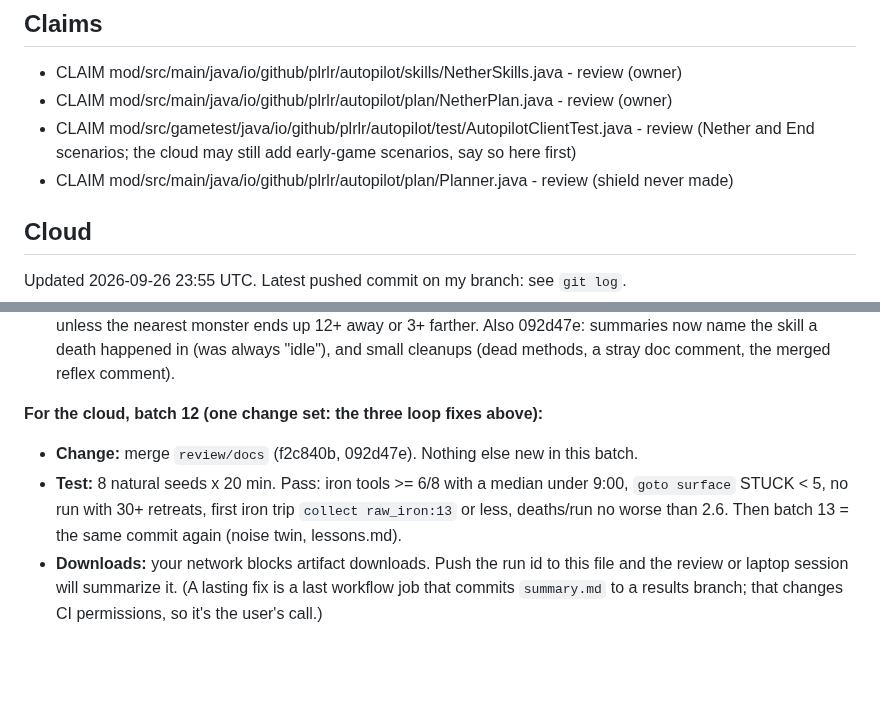
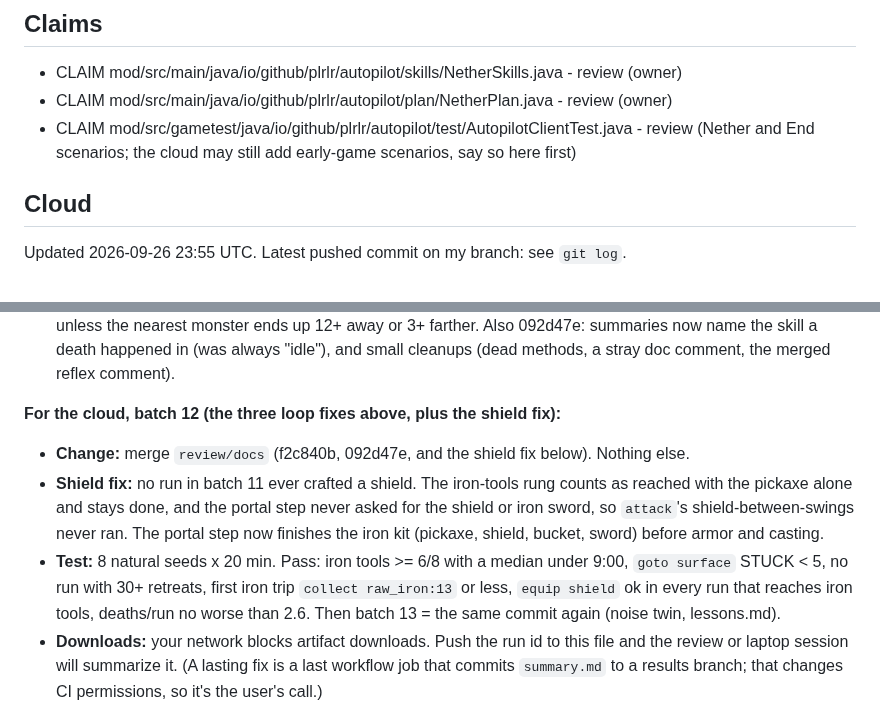
Before and after one commit to Plrlr/mc-autopilot, a Markdown page: docs/coordination.md, 2 parts joined by grey strips. Rendered like a GitHub page; blank space fills up the shorter version.

```diff
--- a/docs/coordination.md
+++ b/docs/coordination.md
@@ -33,7 +33,6 @@ B1, B2, B5, B6 to the cloud; B3/B4 are the user's call.
 - CLAIM mod/src/main/java/io/github/plrlr/autopilot/plan/NetherPlan.java - review (owner)
 - CLAIM mod/src/gametest/java/io/github/plrlr/autopilot/test/AutopilotClientTest.java - review
   (Nether and End scenarios; the cloud may still add early-game scenarios, say so here first)
-- CLAIM mod/src/main/java/io/github/plrlr/autopilot/plan/Planner.java - review (shield never made)
 
 
 ## Cloud
@@ -315,11 +314,16 @@ fixed in f2c840b (on review/docs):
 Also 092d47e: summaries now name the skill a death happened in (was always "idle"), and small
 cleanups (dead methods, a stray doc comment, the merged reflex comment).
 
-**For the cloud, batch 12 (one change set: the three loop fixes above):**
-- **Change:** merge `review/docs` (f2c840b, 092d47e). Nothing else new in this batch.
+**For the cloud, batch 12 (the three loop fixes above, plus the shield fix):**
+- **Change:** merge `review/docs` (f2c840b, 092d47e, and the shield fix below). Nothing else.
+- **Shield fix:** no run in batch 11 ever crafted a shield. The iron-tools rung counts as reached
+  with the pickaxe alone and stays done, and the portal step never asked for the shield or iron
+  sword, so `attack`'s shield-between-swings never ran. The portal step now finishes the iron kit
+  (pickaxe, shield, bucket, sword) before armor and casting.
 - **Test:** 8 natural seeds x 20 min. Pass: iron tools >= 6/8 with a median under 9:00, `goto
   surface` STUCK < 5, no run with 30+ retreats, first iron trip `collect raw_iron:13` or less,
-  deaths/run no worse than 2.6. Then batch 13 = the same commit again (noise twin, lessons.md).
+  `equip shield` ok in every run that reaches iron tools, deaths/run no worse than 2.6. Then
+  batch 13 = the same commit again (noise twin, lessons.md).
 - **Downloads:** your network blocks artifact downloads. Push the run id to this file and the
   review or laptop session will summarize it. (A lasting fix is a last workflow job that commits
   `summary.md` to a results branch; that changes CI permissions, so it's the user's call.)
```
Also changed, not shown: docs/lessons.md (+4 -0 lines).
